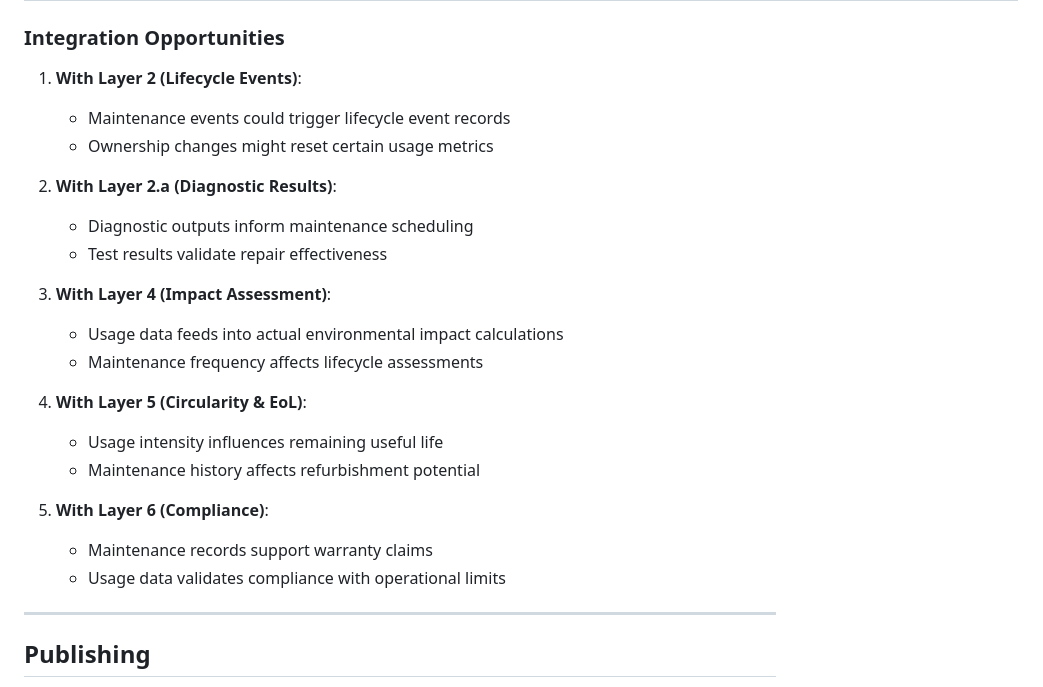
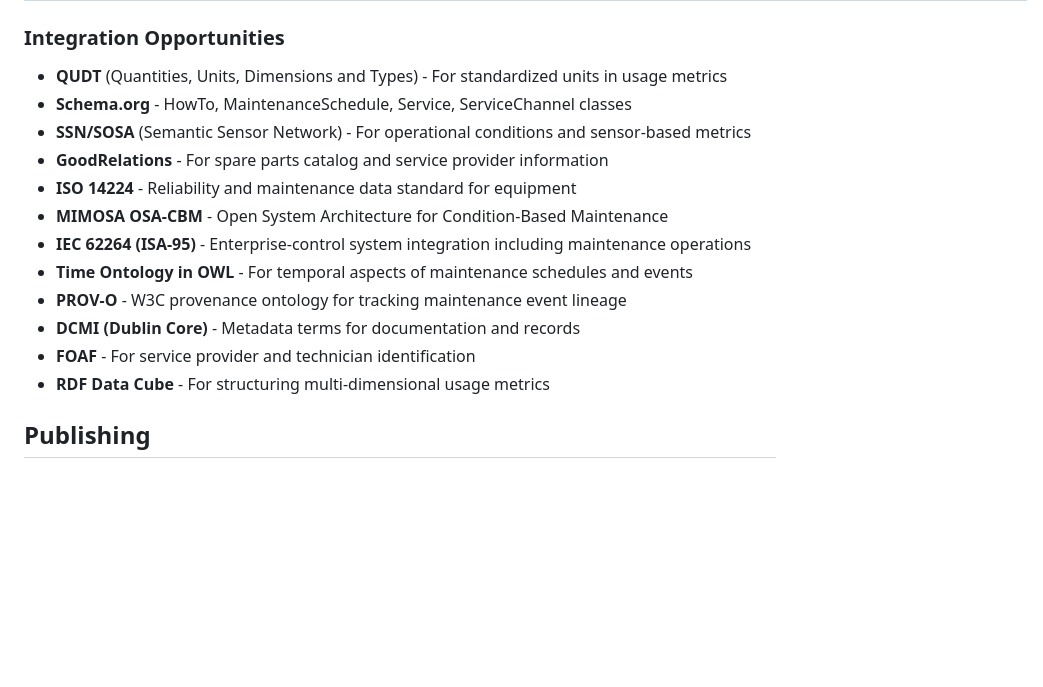
Before and after one commit to CE-RISE-models/usage-and-maintenance, a Markdown page: README.md, the part around the change printed below. Rendered like a GitHub page; blank space fills up the shorter version.

```diff
--- a/README.md
+++ b/README.md
@@ -132,29 +133,18 @@ This identifier system enables seamless integration with databases and ensures c
 
 ### Integration Opportunities
 
-1. **With Layer 2 (Lifecycle Events)**:
-   - Maintenance events could trigger lifecycle event records
-   - Ownership changes might reset certain usage metrics
-
-2. **With Layer 2.a (Diagnostic Results)**:
-   - Diagnostic outputs inform maintenance scheduling
-   - Test results validate repair effectiveness
-
-3. **With Layer 4 (Impact Assessment)**:
-   - Usage data feeds into actual environmental impact calculations
-   - Maintenance frequency affects lifecycle assessments
-
-4. **With Layer 5 (Circularity & EoL)**:
-   - Usage intensity influences remaining useful life
-   - Maintenance history affects refurbishment potential
-
-5. **With Layer 6 (Compliance)**:
-   - Maintenance records support warranty claims
-   - Usage data validates compliance with operational limits
-
-
-
----
+- **QUDT** (Quantities, Units, Dimensions and Types) - For standardized units in usage metrics
+- **Schema.org** - HowTo, MaintenanceSchedule, Service, ServiceChannel classes
+- **SSN/SOSA** (Semantic Sensor Network) - For operational conditions and sensor-based metrics
+- **GoodRelations** - For spare parts catalog and service provider information
+- **ISO 14224** - Reliability and maintenance data standard for equipment
+- **MIMOSA OSA-CBM** - Open System Architecture for Condition-Based Maintenance
+- **IEC 62264 (ISA-95)** - Enterprise-control system integration including maintenance operations
+- **Time Ontology in OWL** - For temporal aspects of maintenance schedules and events
+- **PROV-O** - W3C provenance ontology for tracking maintenance event lineage
+- **DCMI (Dublin Core)** - Metadata terms for documentation and records
+- **FOAF** - For service provider and technician identification
+- **RDF Data Cube** - For structuring multi-dimensional usage metrics
 
 ## Publishing
 
```
Also changed, not shown: other parts of README.md (+4 -3 lines).
